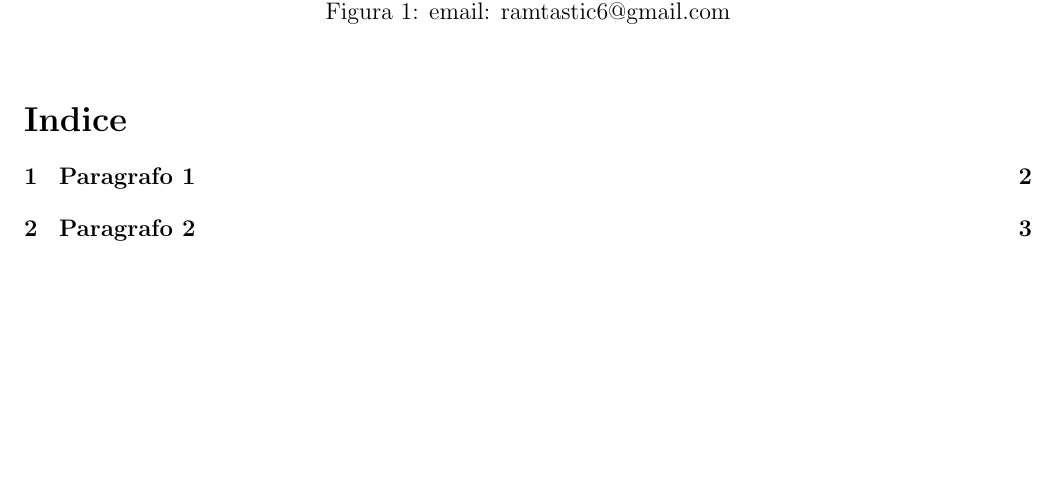
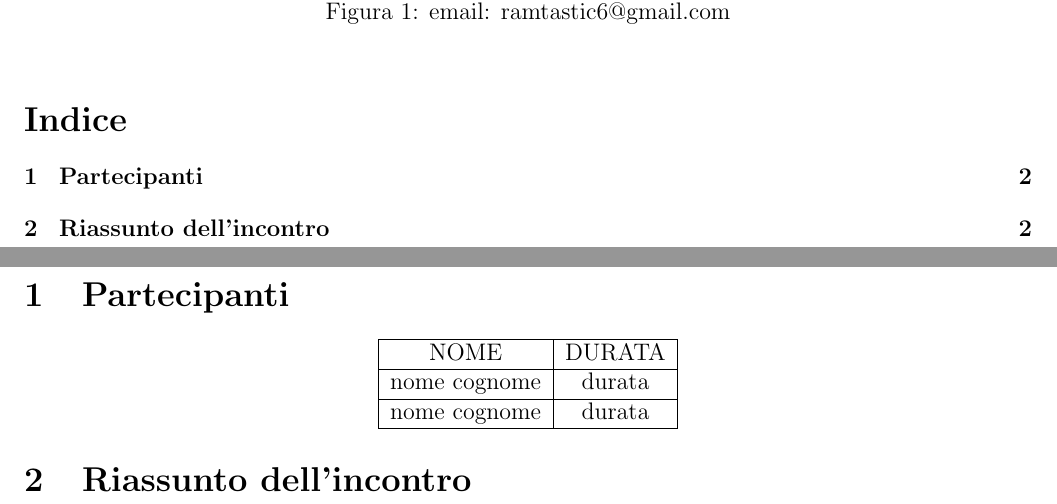
Before and after one commit to rzaupa/Project14, a LaTeX document (documenti/documenti_interni/template_verbale.tex): part of page 1 of 3 before the commit and two parts of pages 1 and 2 of 2 after it, the two joined at a grey line, cut so that both start at the same text, the shorter picture padded with empty space. Compiled offline with pdfLaTeX.

Commit message:
modificato il template per il verbali

```diff
--- a/documenti/documenti_interni/template_verbale.tex
+++ b/documenti/documenti_interni/template_verbale.tex
@@ -23,10 +25,20 @@
 \newpage
 
 % Paragrafo
-\section{Paragrafo 1}
+\section{Partecipanti}
 
-\newpage
-\section{Paragrafo 2}
+\begin{center}
+	\begin{tabular}{ | c | c | c | }
+		\hline
+		NOME & DURATA \\
+		\hline
+		nome cognome & durata \\
+		\hline
+		nome cognome & durata \\
+		\hline
+	\end{tabular}
+\end{center}
 
+\section{Riassunto dell'incontro}
 
 \end{document}
```
Also changed, not shown: documenti/documenti_interni/template_verbale.tex (12 more changed lines).
